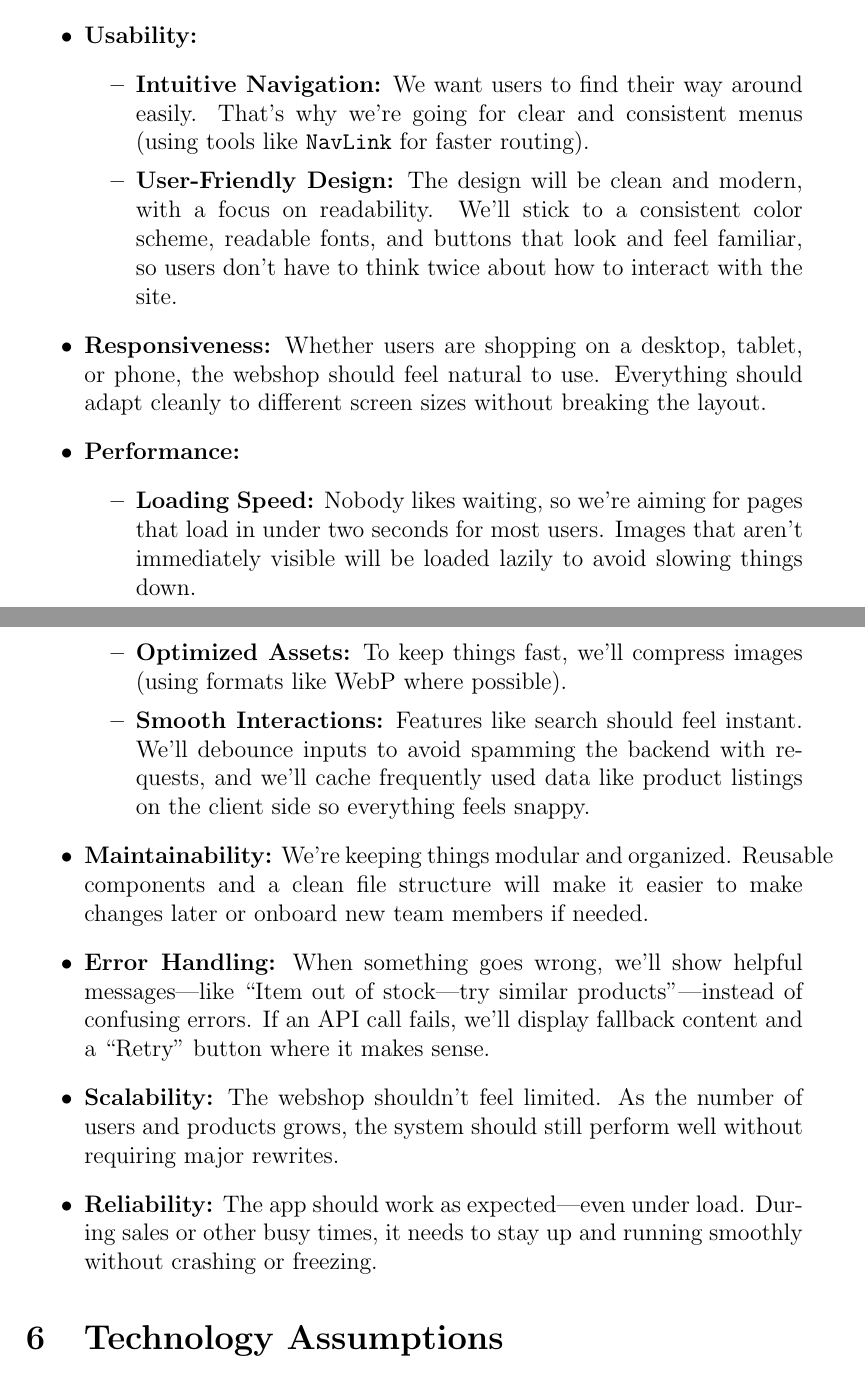
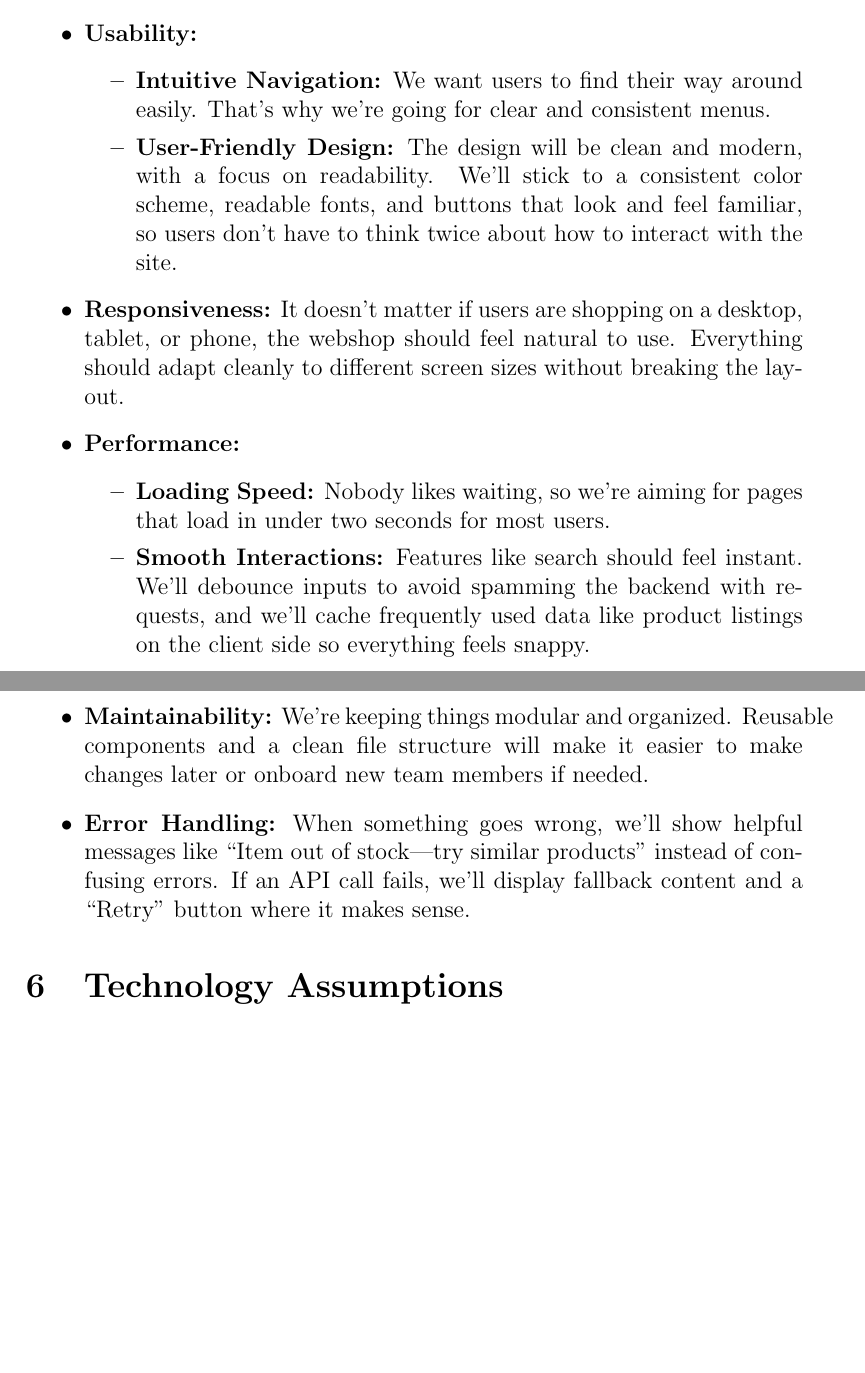
Before and after one commit to PhoenixMaster123/E-Commerce-Webshop, a LaTeX document (WebShopRequirements Document.tex): two parts of pages 8 and 9 of 11 before the commit and two parts of pages 8 and 9 of 10 after it, joined at a grey line, cut so that both start at the same text, the shorter picture padded with empty space. Compiled offline with pdfLaTeX.

Commit message:
Update WebShopRequirements Document.tex

```diff
--- a/WebShopRequirements Document.tex
+++ b/WebShopRequirements Document.tex
@@ -227,22 +227,19 @@ Our E-Commerce WebShop is designed to offer a stable, secure, and user-friendly
     \item \textbf{Usability:}
     \begin{itemize}
         \item \textbf{Intuitive Navigation:}
-        We want users to find their way around easily. That’s why we’re going for clear and consistent menus (using tools like \texttt{NavLink} for faster routing).
+        We want users to find their way around easily. That’s why we’re going for clear and consistent menus.
 
         \item \textbf{User-Friendly Design:}
         The design will be clean and modern, with a focus on readability. We’ll stick to a consistent color scheme, readable fonts, and buttons that look and feel familiar, so users don’t have to think twice about how to interact with the site.
     \end{itemize}
 
     \item \textbf{Responsiveness:}
-    Whether users are shopping on a desktop, tablet, or phone, the webshop should feel natural to use. Everything should adapt cleanly to different screen sizes without breaking the layout.
+    It doesn't matter if users are shopping on a desktop, tablet, or phone, the webshop should feel natural to use. Everything should adapt cleanly to different screen sizes without breaking the layout.
 
     \item \textbf{Performance:}
     \begin{itemize}
         \item \textbf{Loading Speed:}
-        Nobody likes waiting, so we’re aiming for pages that load in under two seconds for most users. Images that aren’t immediately visible will be loaded lazily to avoid slowing things down.
-
-        \item \textbf{Optimized Assets:}
-        To keep things fast, we’ll compress images (using formats like WebP where possible).
+        Nobody likes waiting, so we're aiming for pages that load in under two seconds for most users.
 
         \item \textbf{Smooth Interactions:}
         Features like search should feel instant. We'll debounce inputs to avoid spamming the backend with requests, and we’ll cache frequently used data like product listings on the client side so everything feels snappy.
@@ -252,13 +249,7 @@ Our E-Commerce WebShop is designed to offer a stable, secure, and user-friendly
     We’re keeping things modular and organized. Reusable components and a clean file structure will make it easier to make changes later or onboard new team members if needed.
 
     \item \textbf{Error Handling:}
-        When something goes wrong, we’ll show helpful messages—like “Item out of stock—try similar products”—instead of confusing errors. If an API call fails, we’ll display fallback content and a “Retry” button where it makes sense.
-
-    \item \textbf{Scalability:}
-    The webshop shouldn’t feel limited. As the number of users and products grows, the system should still perform well without requiring major rewrites.
-
-    \item \textbf{Reliability:}
-    The app should work as expected—even under load. During sales or other busy times, it needs to stay up and running smoothly without crashing or freezing.
+        When something goes wrong, we'll show helpful messages like “Item out of stock—try similar products” instead of confusing errors. If an API call fails, we’ll display fallback content and a “Retry” button where it makes sense.
 \end{itemize}
 
 \section{Technology Assumptions}
```
